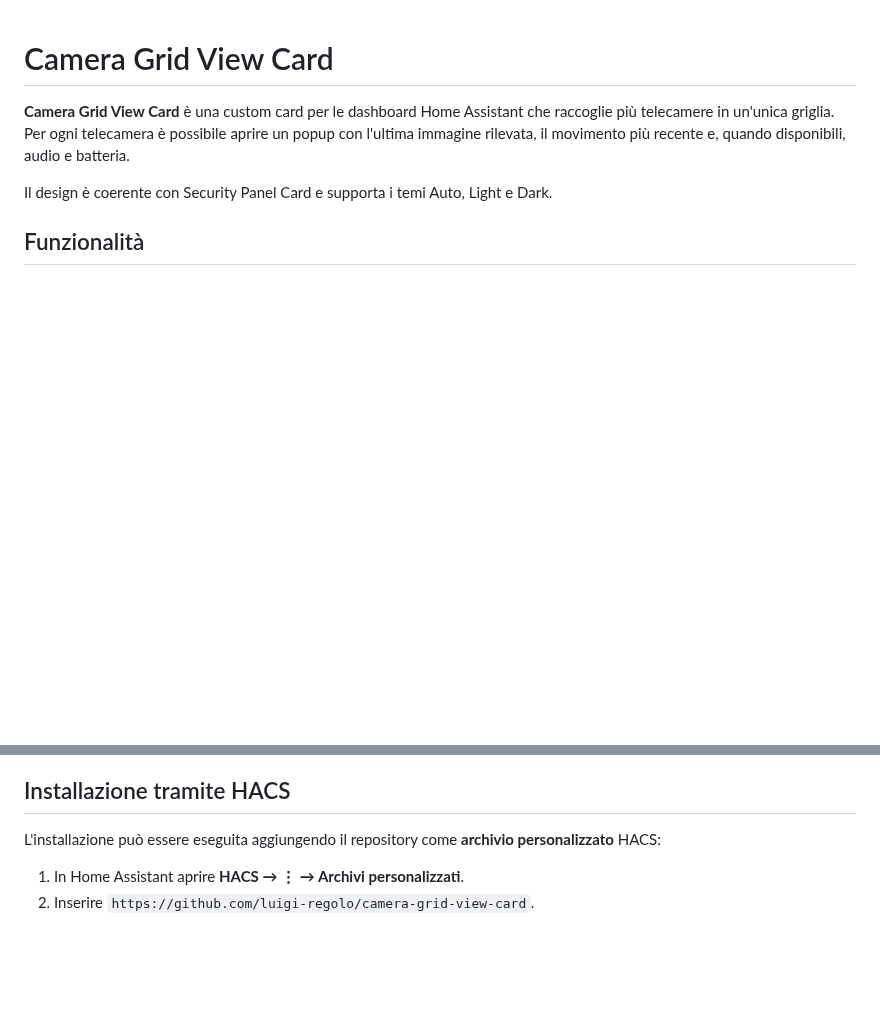
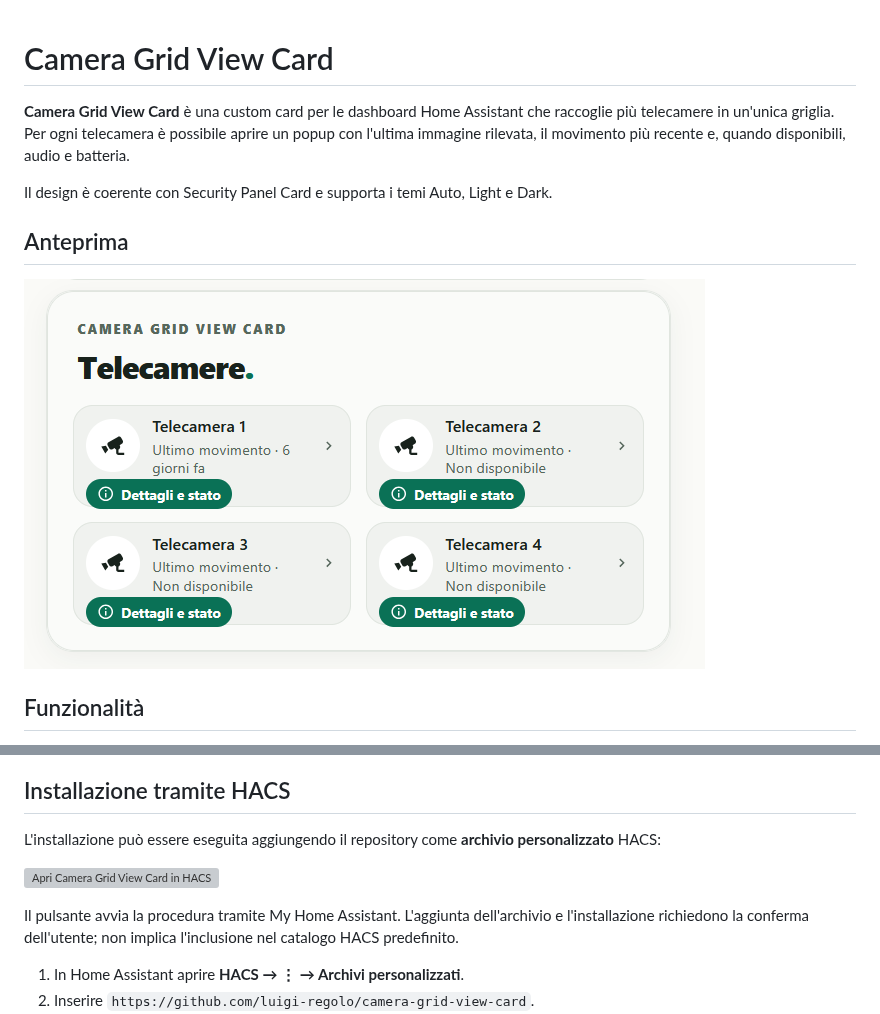
Before and after one commit to luigi-regolo/camera-grid-view-card, a Markdown page: README.md, 2 parts joined by grey strips. Drawn GitHub-style; pictures changed too: assets/camera-grid-view-light.png (added); blank space fills up the shorter version; grey boxes are pictures that could not be loaded.

Commit message:
docs: add user-provided Light screenshot and HACS badge

```diff
--- a/README.md
+++ b/README.md
@@ -3,6 +3,10 @@
 **Camera Grid View Card** è una custom card per le dashboard Home Assistant che raccoglie più telecamere in un'unica griglia. Per ogni telecamera è possibile aprire un popup con l'ultima immagine rilevata, il movimento più recente e, quando disponibili, audio e batteria.
 
 Il design è coerente con Security Panel Card e supporta i temi Auto, Light e Dark.
+
+## Anteprima
+
+![Camera Grid View Card - anteprima Light](assets/camera-grid-view-light.png)
 
 ## Funzionalità
 
@@ -33,6 +37,10 @@ Le entità facoltative possono essere lasciate vuote. I controlli audio e regist
 ## Installazione tramite HACS
 
 L'installazione può essere eseguita aggiungendo il repository come **archivio personalizzato** HACS:
+
+[![Apri Camera Grid View Card in HACS](https://my.home-assistant.io/badges/hacs_repository.svg)](https://my.home-assistant.io/redirect/hacs_repository/?owner=luigi-regolo&repository=camera-grid-view-card&category=plugin)
+
+Il pulsante avvia la procedura tramite My Home Assistant. L'aggiunta dell'archivio e l'installazione richiedono la conferma dell'utente; non implica l'inclusione nel catalogo HACS predefinito.
 
 1. In Home Assistant aprire **HACS → ⋮ → Archivi personalizzati**.
 2. Inserire `https://github.com/luigi-regolo/camera-grid-view-card`.
```
